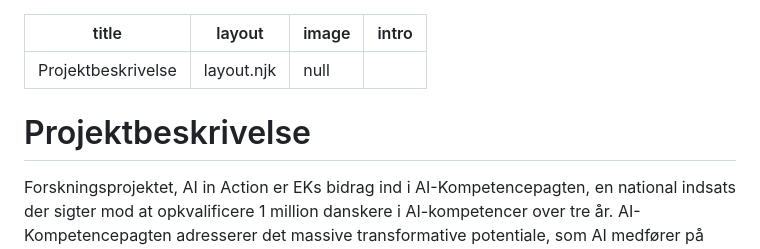
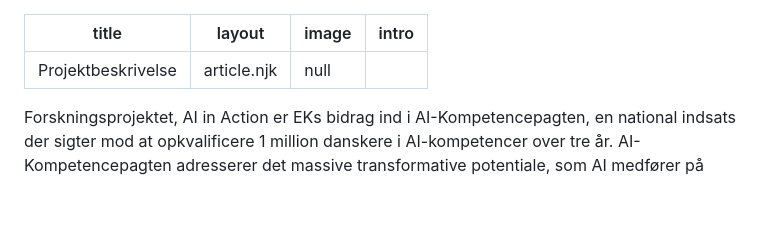
Before and after one commit to keamarg/AiA, a Markdown page: src/om-projektet/projektbeskrivelse.md, the part around the change. Drawn GitHub-style; blank space fills up the shorter version.

Commit message:
Update Om projektet “projektbeskrivelse” - Martin Gundtoft <marg@ek.dk> via DecapBridge

```diff
--- a/src/om-projektet/projektbeskrivelse.md
+++ b/src/om-projektet/projektbeskrivelse.md
@@ -1,11 +1,9 @@
 ---
 title: Projektbeskrivelse
-layout: layout.njk
+layout: article.njk
 image: null
 intro: ""
 ---
-# Projektbeskrivelse
-
 Forskningsprojektet, AI in Action er EKs bidrag ind i AI-Kompetencepagten, en national indsats der sigter mod at opkvalificere 1 million danskere i AI-kompetencer over tre år. AI-Kompetencepagten adresserer det massive transformative potentiale, som AI medfører på tværs af brancher og jobs, og skaber en ramme for udvikling og implementering af anvendelige AI-kompetencer i både private virksomheder og offentlige institutioner. AI in Action er en del af denne indsats og har til formål at udvikle ny viden om, hvordan anvendelige AI-kompetencer skabes og styrkes i praksis på en ansvarlig, meningsfuld og bæredygtig måde.
 
 Der eksisterer allerede en omfattende og værdifuld forskning i teknologiske aspekter af kunstig intelligens, herunder udvikling af modeller, algoritmer og infrastruktur. Denne forskning har været afgørende for den hurtige udvikling af AI som felt. Samtidig er der et voksende behov for viden om, hvordan AI påvirker faglighed, dømmekraft og arbejdets mening ude i de små og mellemstore virksomheder - og hvordan medarbejdere her kan udvikle kompetencer til at forstå, vurdere og anvende teknologien ansvarligt. AI in Action adresserer dette behov ved at fokusere på, hvordan ansvarlig, menneskecentreret og praksisnær AI-brug formes og styrkes i organisationer. Projektet undersøger, hvordan AI møder professionelle praksisser, og hvordan medarbejdere opbygger meningsfulde kompetencer i mødet med teknologien. Denne tilgang er særligt relevant i lyset af EU’s AI Act. Her er Artikel 4 central, da den forpligter virksomheder, der anvender AI-systemer, til aktivt at sikre, at deres medarbejdere har de nødvendige færdigheder til at forstå og anvende teknologien på en hensigtsmæssig og ansvarlig måde. AI in Action bidrager med ny viden, der understøtter SMV-medarbejderes muligheder for at udvikle AI-kompetencer med udgangspunkt i en ansvarlig og bæredygtig AI-anvendelse i en nordisk og europæisk kontekst.
```
